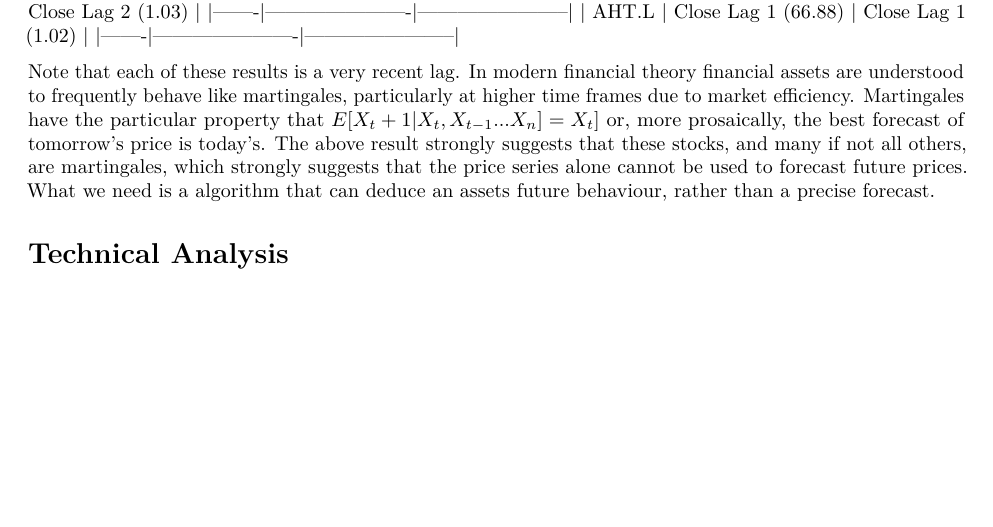
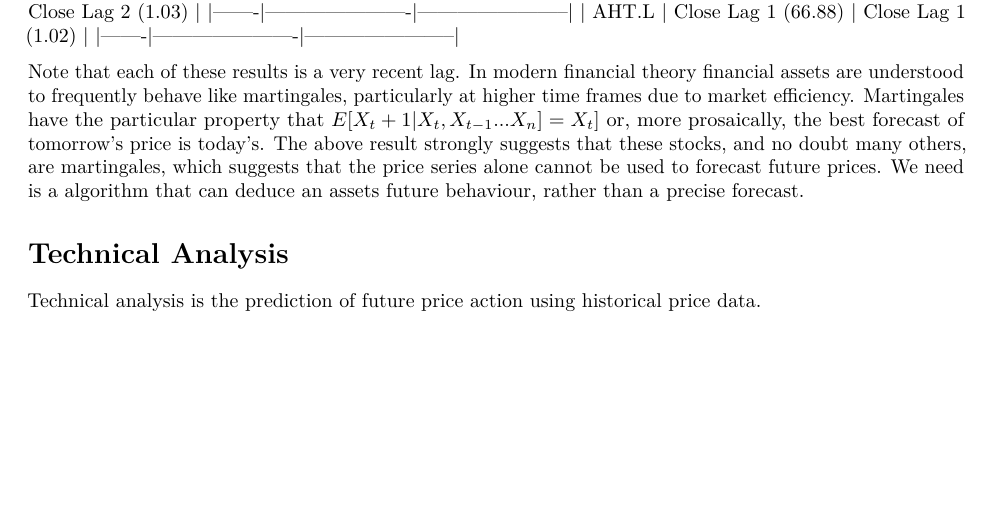
Before and after one commit to wjdhamilton/cs971_assignment2, an R Markdown document (report.rmd): part of page 2 of 2, cut so that both start at the same text. Rendered offline with R 4.5, knitr and Pandoc, then LaTeX, with nearby package versions; some code elsewhere in the file could not run offline.

Commit message:
trivial updates

```diff
--- a/report.rmd
+++ b/report.rmd
@@ -83,9 +83,12 @@ theory financial assets are understood to frequently behave like martingales,
 particularly at higher time frames due to market efficiency. Martingales have
 the particular property that $E[X_t+1 | X_{t}, X_{t-1} ... X_n] = X_{t}]$ or,
 more prosaically, the best forecast of tomorrow's price is today's. The above
-result strongly suggests that these stocks, and many if not all others, are
-martingales, which strongly suggests that the price series alone cannot be used
-to forecast future prices. What we need is a algorithm that can deduce an
+result strongly suggests that these stocks, and no doubt many others, are
+martingales, which suggests that the price series alone cannot be used
+to forecast future prices. We need is a algorithm that can deduce an
 assets future behaviour, rather than a precise forecast.
 
 # Technical Analysis
+
+Technical analysis is the prediction of future price action using historical
+price data.
```
Also changed, not shown: technical_indicators.R (+6 -5 lines).
